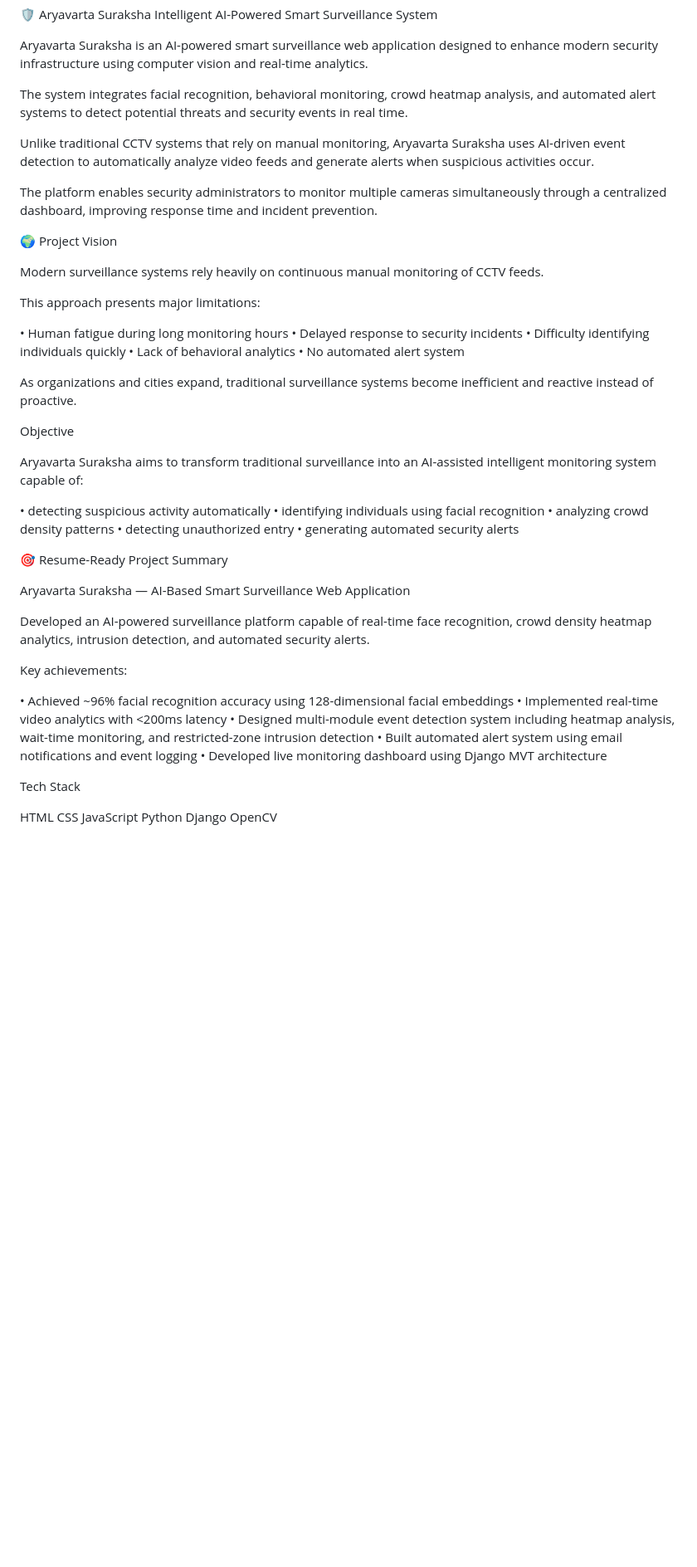
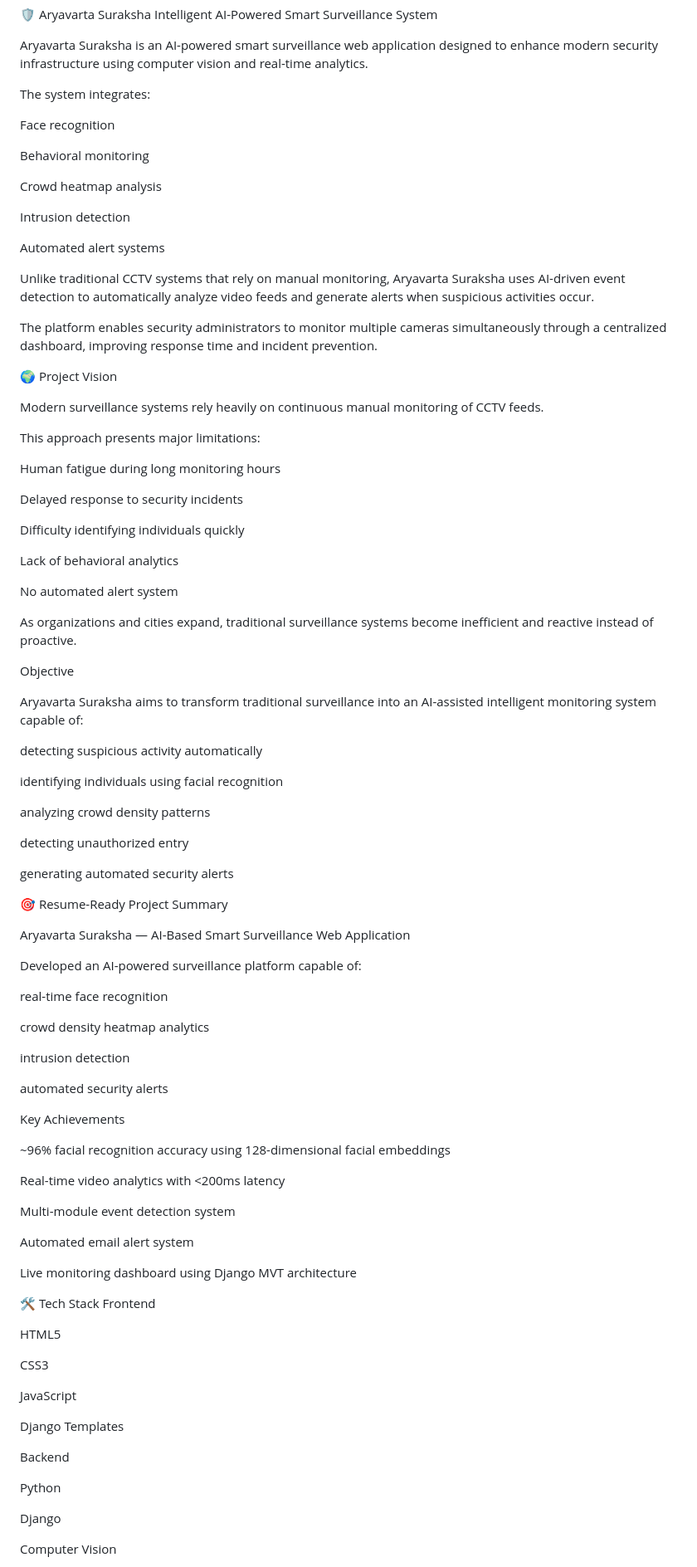
Before and after one commit to Aaryan-kumar-24/Aryavarta-suraksha, a Markdown page: readme.md, the part around one of its changes. Shown at 83% size. GitHub-like rendering; blank space fills up the shorter version.

```diff
--- a/readme.md
+++ b/readme.md
@@ -3,7 +3,17 @@ Intelligent AI-Powered Smart Surveillance System
 
 Aryavarta Suraksha is an AI-powered smart surveillance web application designed to enhance modern security infrastructure using computer vision and real-time analytics.
 
-The system integrates facial recognition, behavioral monitoring, crowd heatmap analysis, and automated alert systems to detect potential threats and security events in real time.
+The system integrates:
+
+Face recognition
+
+Behavioral monitoring
+
+Crowd heatmap analysis
+
+Intrusion detection
+
+Automated alert systems
 
 Unlike traditional CCTV systems that rely on manual monitoring, Aryavarta Suraksha uses AI-driven event detection to automatically analyze video feeds and generate alerts when suspicious activities occur.
 
@@ -15,11 +25,15 @@ Modern surveillance systems rely heavily on continuous manual monitoring of CCTV
 
 This approach presents major limitations:
 
-• Human fatigue during long monitoring hours
-• Delayed response to security incidents
-• Difficulty identifying individuals quickly
-• Lack of behavioral analytics
-• No automated alert system
+Human fatigue during long monitoring hours
+
+Delayed response to security incidents
+
+Difficulty identifying individuals quickly
+
+Lack of behavioral analytics
+
+No automated alert system
 
 As organizations and cities expand, traditional surveillance systems become inefficient and reactive instead of proactive.
 
@@ -27,32 +41,60 @@ Objective
 
 Aryavarta Suraksha aims to transform traditional surveillance into an AI-assisted intelligent monitoring system capable of:
 
-• detecting suspicious activity automatically
-• identifying individuals using facial recognition
-• analyzing crowd density patterns
-• detecting unauthorized entry
-• generating automated security alerts
+detecting suspicious activity automatically
+
+identifying individuals using facial recognition
+
+analyzing crowd density patterns
+
+detecting unauthorized entry
+
+generating automated security alerts
 
 🎯 Resume-Ready Project Summary
 
 Aryavarta Suraksha — AI-Based Smart Surveillance Web Application
 
-Developed an AI-powered surveillance platform capable of real-time face recognition, crowd density heatmap analytics, intrusion detection, and automated security alerts.
+Developed an AI-powered surveillance platform capable of:
 
-Key achievements:
+real-time face recognition
 
-• Achieved ~96% facial recognition accuracy using 128-dimensional facial embeddings
-• Implemented real-time video analytics with <200ms latency
-• Designed multi-module event detection system including heatmap analysis, wait-time monitoring, and restricted-zone intrusion detection
-• Built automated alert system using email notifications and event logging
-• Developed live monitoring dashboard using Django MVT architecture
+crowd density heatmap analytics
 
-Tech Stack
+intrusion detection
 
-HTML
-CSS
+automated security alerts
+
+Key Achievements
+
+~96% facial recognition accuracy using 128-dimensional facial embeddings
+
+Real-time video analytics with <200ms latency
+
+Multi-module event detection system
+
+Automated email alert system
+
+Live monitoring dashboard using Django MVT architecture
+
+🛠 Tech Stack
+Frontend
+
+HTML5
+
+CSS3
+
 JavaScript
+
+Django Templates
+
+Backend
+
 Python
+
 Django
+
+Computer Vision
+
 OpenCV
 
```
Also changed, not shown: other parts of readme.md (+54 -127 lines).
